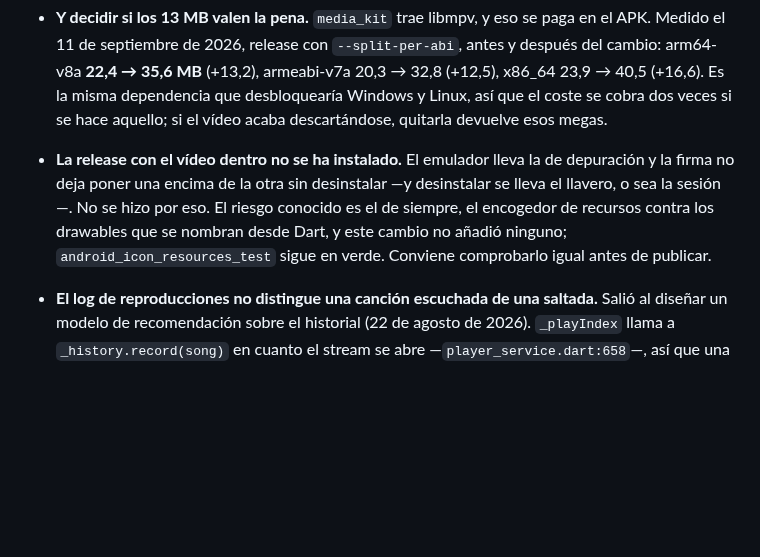
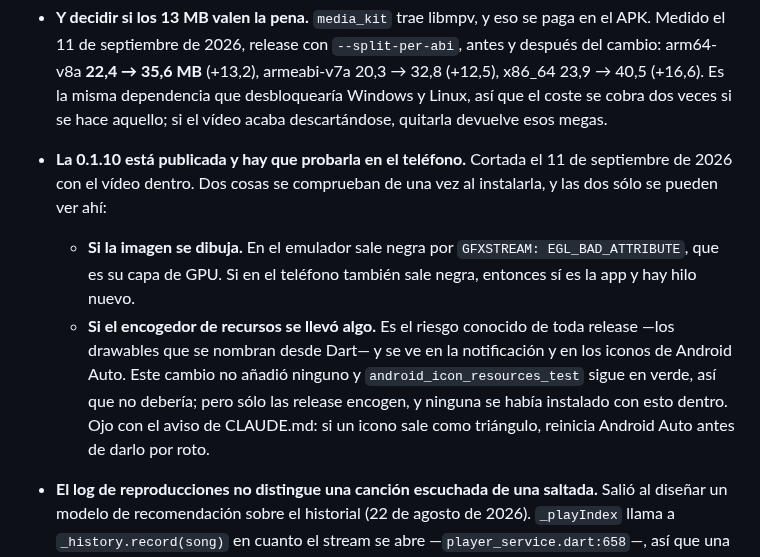
Before and after one commit to duvanherfi/tunebox, a Markdown page: docs/pendientes.md, the part around the change. Rendered like a GitHub page; blank space fills up the shorter version.

Commit message:
Note that 0.1.10 is out and what the phone has to check
The two things the emulator could not answer — whether the picture
draws at all, and whether the release shrinker took a drawable with it —
are both visible on the first install, so they are written down as one
entry rather than two guesses.

Co-Authored-By: Claude Opus 5 (1M context) <noreply@anthropic.com>
Claude-Session: https://claude.ai/code/session_01XTHJgAeZNjxM2eWnNuMhya

```diff
--- a/docs/pendientes.md
+++ b/docs/pendientes.md
@@ -82,13 +82,20 @@ decidir, no de programar, y están arriba del todo.
   cobra dos veces si se hace aquello; si el vídeo acaba descartándose, quitarla
   devuelve esos megas.
 
-- **La release con el vídeo dentro no se ha instalado.** El emulador lleva la
-  de depuración y la firma no deja poner una encima de la otra sin desinstalar
-  —y desinstalar se lleva el llavero, o sea la sesión—. No se hizo por eso. El
-  riesgo conocido es el de siempre, el encogedor de recursos contra los
-  drawables que se nombran desde Dart, y este cambio no añadió ninguno;
-  `android_icon_resources_test` sigue en verde. Conviene comprobarlo igual
-  antes de publicar.
+- **La 0.1.10 está publicada y hay que probarla en el teléfono.** Cortada el 11
+  de septiembre de 2026 con el vídeo dentro. Dos cosas se comprueban de una vez
+  al instalarla, y las dos sólo se pueden ver ahí:
+
+  - **Si la imagen se dibuja.** En el emulador sale negra por
+    `GFXSTREAM: EGL_BAD_ATTRIBUTE`, que es su capa de GPU. Si en el teléfono
+    también sale negra, entonces sí es la app y hay hilo nuevo.
+  - **Si el encogedor de recursos se llevó algo.** Es el riesgo conocido de
+    toda release —los drawables que se nombran desde Dart— y se ve en la
+    notificación y en los iconos de Android Auto. Este cambio no añadió
+    ninguno y `android_icon_resources_test` sigue en verde, así que no debería;
+    pero sólo las release encogen, y ninguna se había instalado con esto
+    dentro. Ojo con el aviso de CLAUDE.md: si un icono sale como triángulo,
+    reinicia Android Auto antes de darlo por roto.
 
 - **El log de reproducciones no distingue una canción escuchada de una
   saltada.** Salió al diseñar un modelo de recomendación sobre el historial
```
